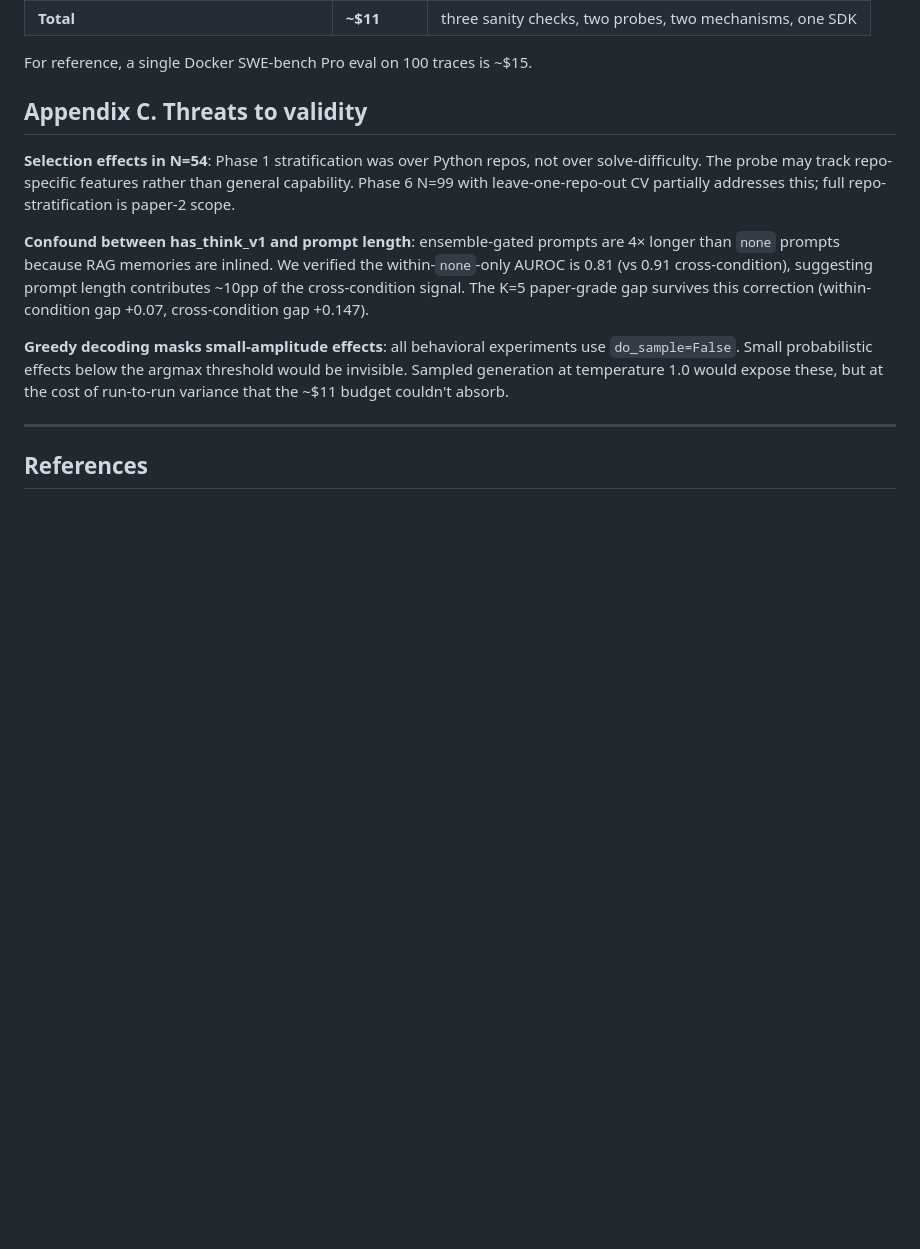
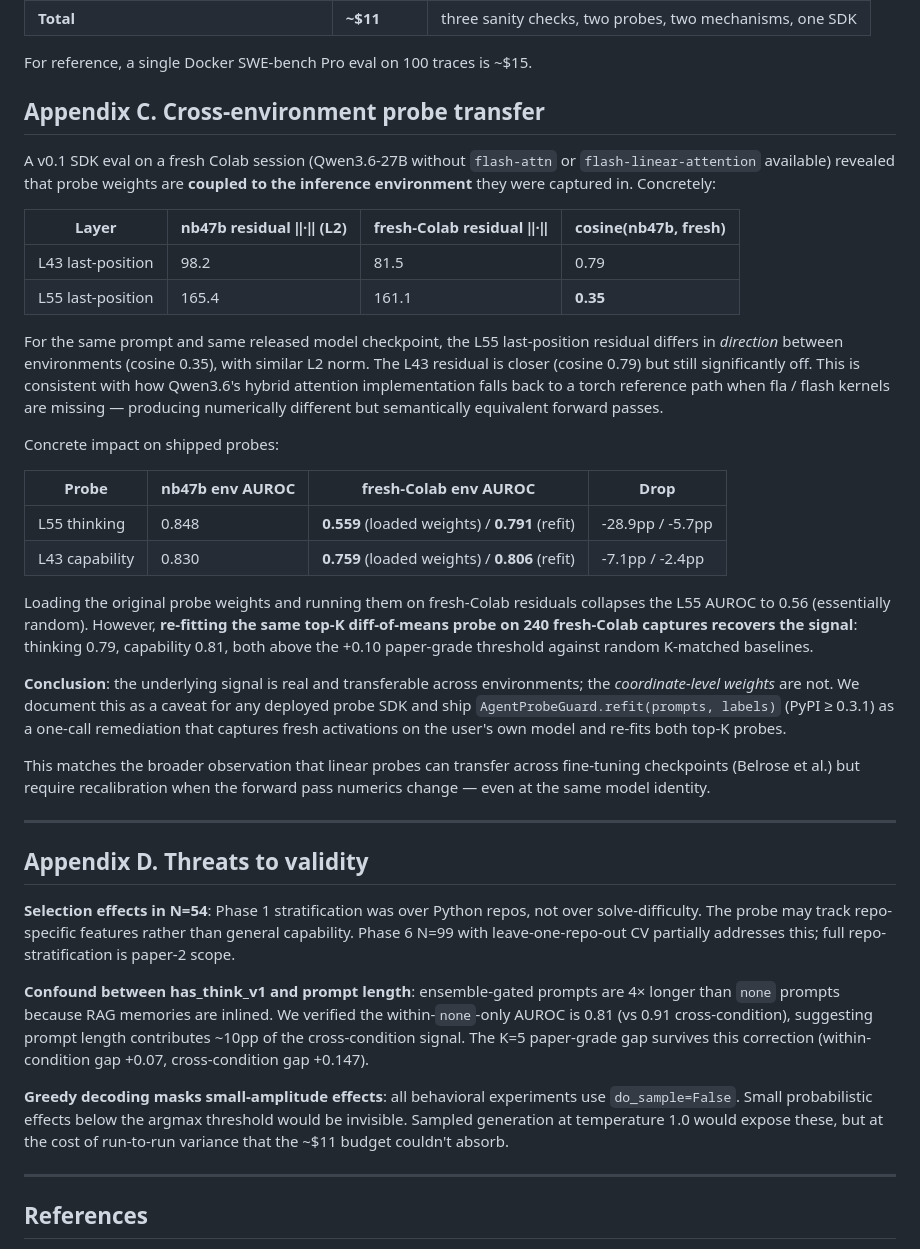
Before and after one commit to OpenInterpretability/openinterp-swebench-harness, a Markdown page: paper/two_forms_epiphenomenal_probes_neurips_mi_2026.md, the part around the change. GitHub-like rendering; blank space fills up the shorter version.

Commit message:
paper: appendix C — cross-environment probe transfer (Colab eval finding)
Document that probe weights are environment-coupled. Same model + same
prompt + different attention impl produces residuals with cosine 0.35 at L55.
Loading original probe weights on default Colab (no fla, sdpa) drops thinking
AUROC from 0.848 to 0.559. Fresh fit on current-env captures recovers to 0.79.

Signal is real and transferable; weights are not. Ship refit() helper at
SDK v0.3.1 (PyPI live).

Co-Authored-By: Claude Opus 4.7 (1M context) <noreply@anthropic.com>

```diff
--- a/paper/two_forms_epiphenomenal_probes_neurips_mi_2026.md
+++ b/paper/two_forms_epiphenomenal_probes_neurips_mi_2026.md
@@ -435,7 +435,51 @@ future probe-causality work.
 
 For reference, a single Docker SWE-bench Pro eval on 100 traces is ~$15.
 
-## Appendix C. Threats to validity
+## Appendix C. Cross-environment probe transfer
+
+A v0.1 SDK eval on a fresh Colab session (Qwen3.6-27B without `flash-attn`
+or `flash-linear-attention` available) revealed that probe weights are
+**coupled to the inference environment** they were captured in. Concretely:
+
+| Layer | nb47b residual ‖·‖ (L2) | fresh-Colab residual ‖·‖ | cosine(nb47b, fresh) |
+|---|---|---|---|
+| L43 last-position | 98.2 | 81.5 | 0.79 |
+| L55 last-position | 165.4 | 161.1 | **0.35** |
+
+For the same prompt and same released model checkpoint, the L55 last-position
+residual differs in *direction* between environments (cosine 0.35), with
+similar L2 norm. The L43 residual is closer (cosine 0.79) but still
+significantly off. This is consistent with how Qwen3.6's hybrid attention
+implementation falls back to a torch reference path when fla / flash kernels
+are missing — producing numerically different but semantically equivalent
+forward passes.
+
+Concrete impact on shipped probes:
+
+| Probe | nb47b env AUROC | fresh-Colab env AUROC | Drop |
+|---|---|---|---|
+| L55 thinking | 0.848 | **0.559** (loaded weights) / **0.791** (refit) | -28.9pp / -5.7pp |
+| L43 capability | 0.830 | **0.759** (loaded weights) / **0.806** (refit) | -7.1pp / -2.4pp |
+
+Loading the original probe weights and running them on fresh-Colab residuals
+collapses the L55 AUROC to 0.56 (essentially random). However, **re-fitting
+the same top-K diff-of-means probe on 240 fresh-Colab captures recovers the
+signal**: thinking 0.79, capability 0.81, both above the +0.10 paper-grade
+threshold against random K-matched baselines.
+
+**Conclusion**: the underlying signal is real and transferable across
+environments; the *coordinate-level weights* are not. We document this as a
+caveat for any deployed probe SDK and ship `AgentProbeGuard.refit(prompts,
+labels)` (PyPI ≥ 0.3.1) as a one-call remediation that captures fresh
+activations on the user's own model and re-fits both top-K probes.
+
+This matches the broader observation that linear probes can transfer across
+fine-tuning checkpoints (Belrose et al.) but require recalibration when the
+forward pass numerics change — even at the same model identity.
+
+---
+
+## Appendix D. Threats to validity
 
 **Selection effects in N=54**: Phase 1 stratification was over Python repos,
 not over solve-difficulty. The probe may track repo-specific features rather
```
